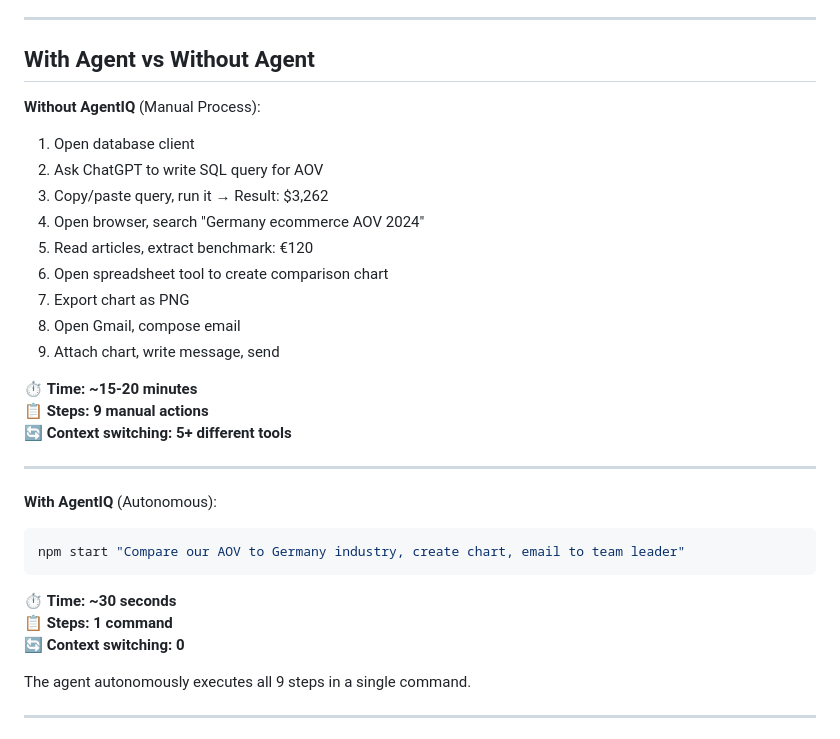
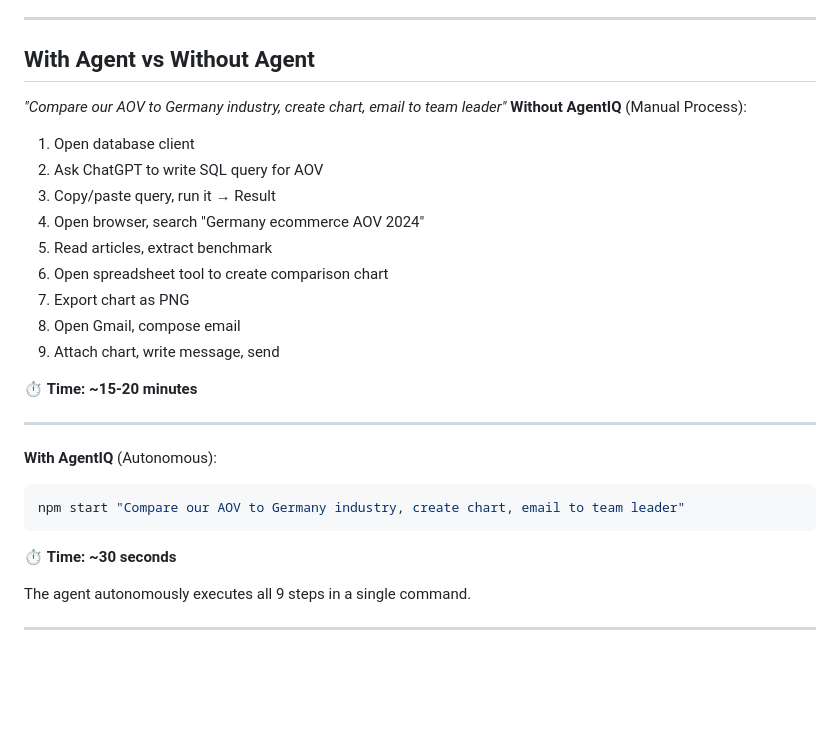
Before and after one commit to liran-mazor/BiAgent, a Markdown page: README.md, the part around the change. Drawn GitHub-style; blank space fills up the shorter version.

Commit message:
s3 + memory

````diff
--- a/README.md
+++ b/README.md
@@ -108,21 +108,19 @@ Agent:
 ---
 
 ## With Agent vs Without Agent
-
+  *"Compare our AOV to Germany industry, create chart, email to team leader"*
 **Without AgentIQ** (Manual Process):
 1. Open database client
 2. Ask ChatGPT to write SQL query for AOV
-3. Copy/paste query, run it → Result: $3,262
+3. Copy/paste query, run it → Result
 4. Open browser, search "Germany ecommerce AOV 2024"
-5. Read articles, extract benchmark: €120
+5. Read articles, extract benchmark
 6. Open spreadsheet tool to create comparison chart
 7. Export chart as PNG
 8. Open Gmail, compose email
 9. Attach chart, write message, send
 
 ⏱️ **Time: ~15-20 minutes**
-📋 **Steps: 9 manual actions**
-🔄 **Context switching: 5+ different tools**
 
 ---
 
@@ -130,10 +128,7 @@ Agent:
 ```bash
 npm start "Compare our AOV to Germany industry, create chart, email to team leader"
 ```
-
 ⏱️ **Time: ~30 seconds**
-📋 **Steps: 1 command**
-🔄 **Context switching: 0**
 
 The agent autonomously executes all 9 steps in a single command.
 
````
